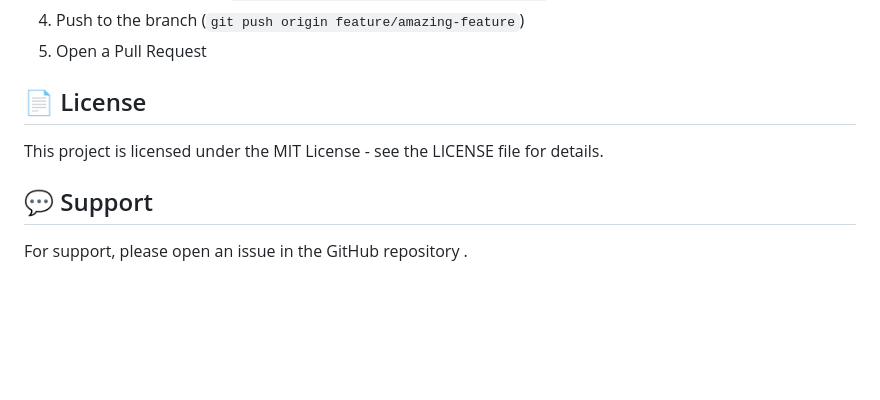
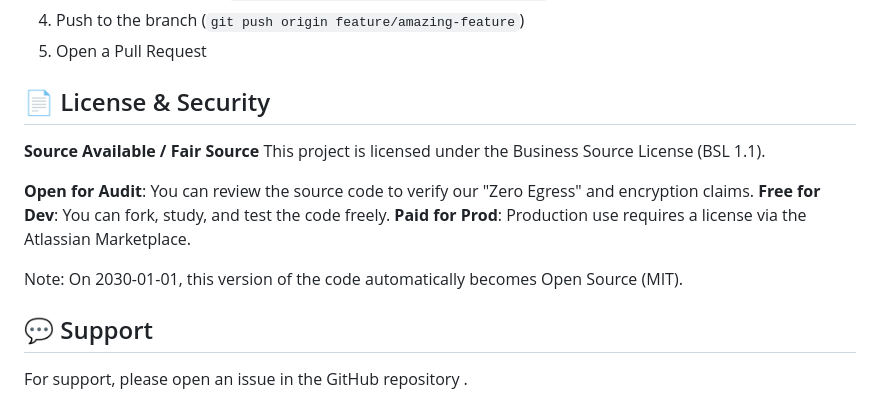
Before and after one commit to vzakharchenko/Forge-Secure-Notes-for-Jira, a Markdown page: README.md, the part around the change. Rendered like a GitHub page; blank space fills up the shorter version.

```diff
--- a/README.md
+++ b/README.md
@@ -495,9 +495,15 @@ npm run knip
 4. Push to the branch (`git push origin feature/amazing-feature`)
 5. Open a Pull Request
 
-## 📄 License
+## 📄 License & Security
+**Source Available / Fair Source**
+This project is licensed under the Business Source License (BSL 1.1).
 
-This project is licensed under the MIT License - see the LICENSE file for details.
+**Open for Audit**: You can review the source code to verify our "Zero Egress" and encryption claims.
+**Free for Dev**: You can fork, study, and test the code freely.
+**Paid for Prod**: Production use requires a license via the Atlassian Marketplace.
+
+Note: On 2030-01-01, this version of the code automatically becomes Open Source (MIT).
 
 ## 💬 Support
 
```
